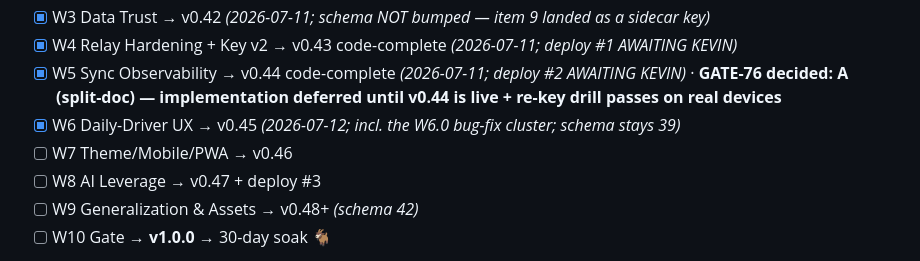
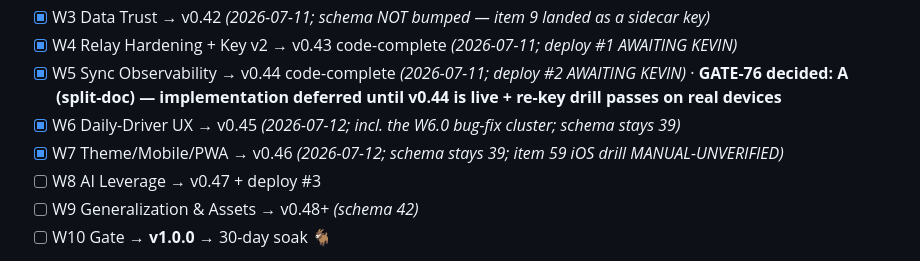
Before and after one commit to KevinBigham/kevinos, a Markdown page: KEVINOS_EXECUTION_ORDER.md, the part around one of its changes. Rendered like a GitHub page.

```diff
--- a/KEVINOS_EXECUTION_ORDER.md
+++ b/KEVINOS_EXECUTION_ORDER.md
@@ -183,7 +183,7 @@ Never run concurrently:
 - [x] W4 Relay Hardening + Key v2 → v0.43 code-complete *(2026-07-11; deploy #1 AWAITING KEVIN)*
 - [x] W5 Sync Observability → v0.44 code-complete *(2026-07-11; deploy #2 AWAITING KEVIN)* · **GATE-76 decided: A (split-doc) — implementation deferred until v0.44 is live + re-key drill passes on real devices**
 - [x] W6 Daily-Driver UX → v0.45 *(2026-07-12; incl. the W6.0 bug-fix cluster; schema stays 39)*
-- [ ] W7 Theme/Mobile/PWA → v0.46
+- [x] W7 Theme/Mobile/PWA → v0.46 *(2026-07-12; schema stays 39; item 59 iOS drill MANUAL-UNVERIFIED)*
 - [ ] W8 AI Leverage → v0.47 + deploy #3
 - [ ] W9 Generalization & Assets → v0.48+ *(schema 42)*
 - [ ] W10 Gate → **v1.0.0** → 30-day soak 🐐
```
Also changed, not shown: other parts of KEVINOS_EXECUTION_ORDER.md (+7 -0 lines).
